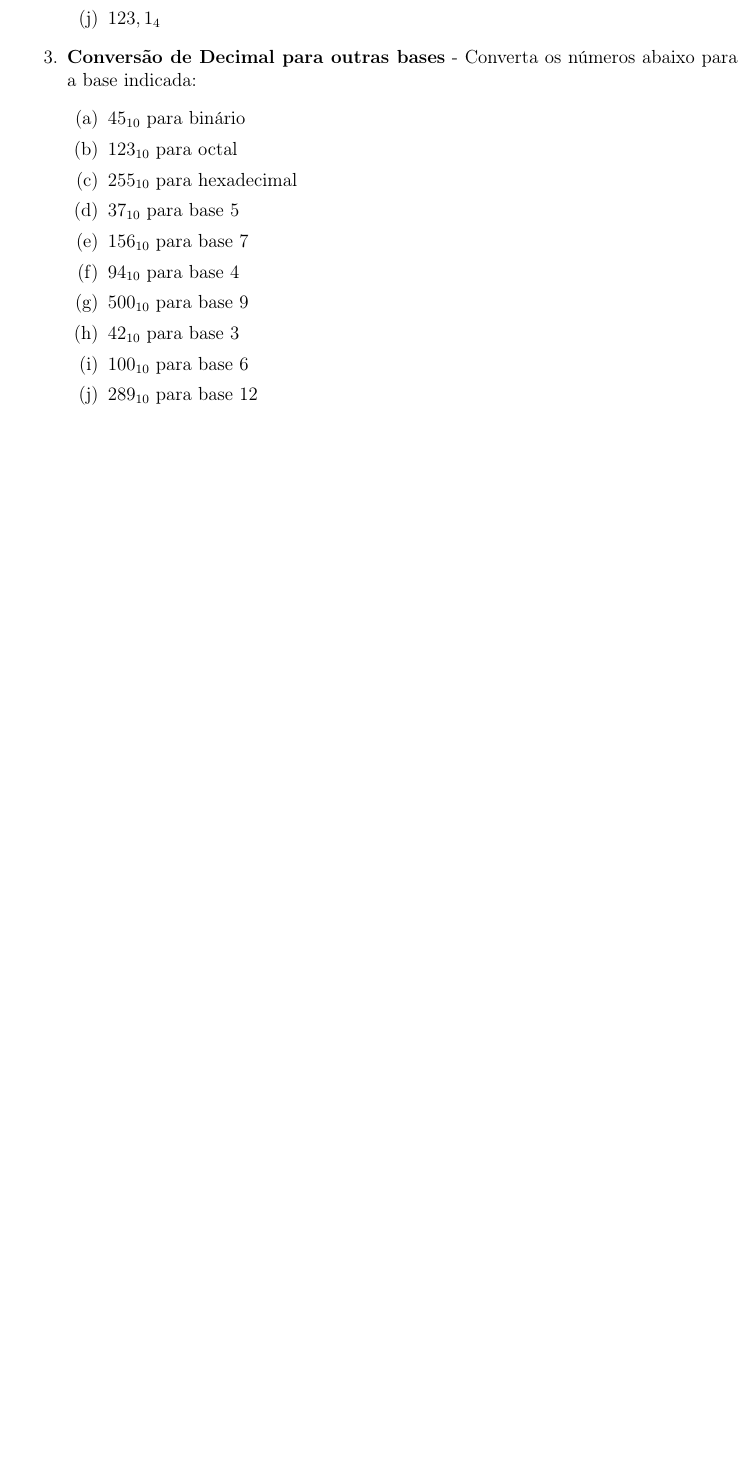
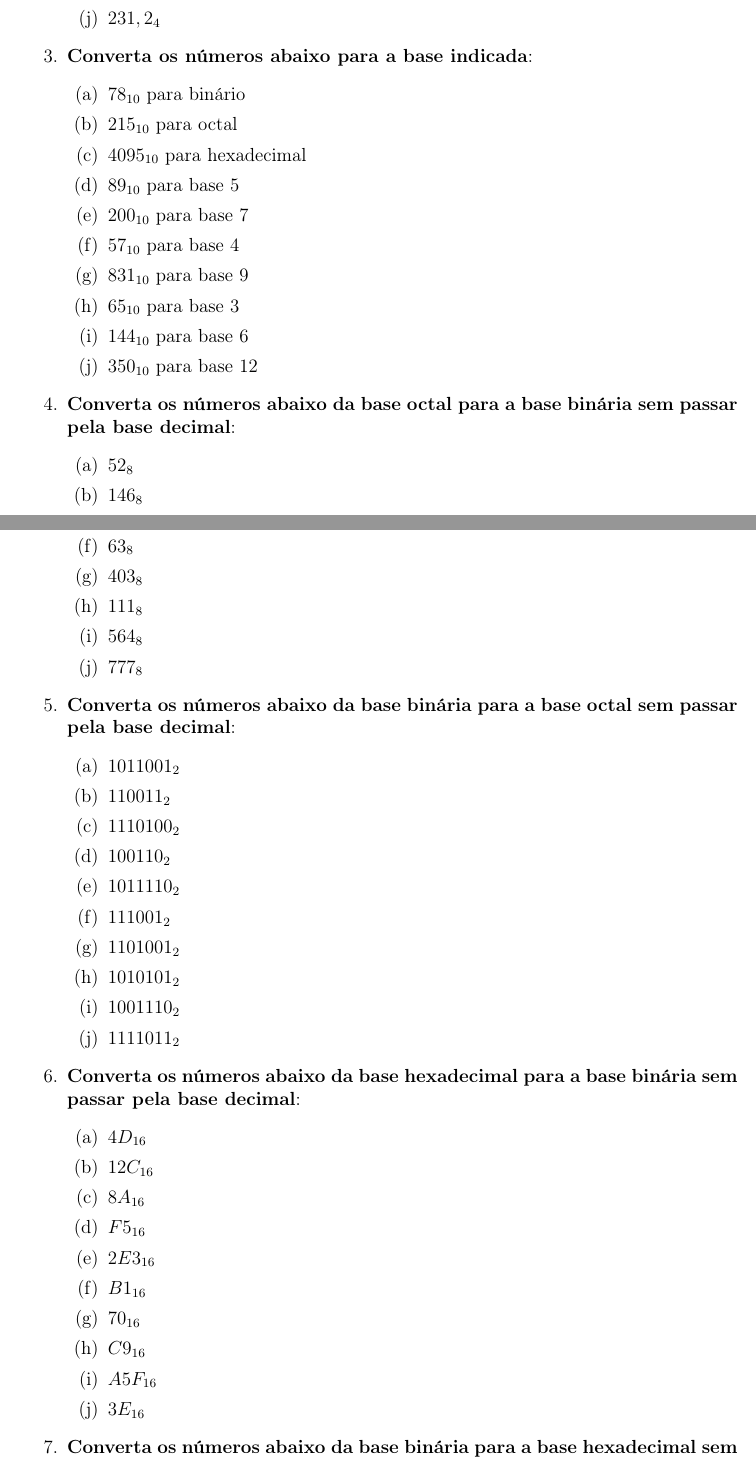
Before and after one commit to gabrielrca/gabrielrca-ICP133-Fundamentos-de-Sistemas-de-Computacao, a LaTeX document (ICP133-Listas/caderno.tex, which reads ICP133-Listas/lista01.tex): part of page 3 of 3 before the commit and two parts of pages 3 and 4 of 5 after it, the two joined at a grey line, cut so that both start at the same text, the shorter picture padded with empty space. Compiled offline with pdfLaTeX.

Commit message:
adc-quest

```diff
--- a/ICP133-Listas/lista01.tex
+++ b/ICP133-Listas/lista01.tex
@@ -30 +19,0 @@
-              \item  $123,1_4$
@@ -32,15 +28,61 @@
+              \item  $64,5_7$
+              \item  $231,2_4$
           \end{enumerate}
 
-    \item \textbf{Conversão de Decimal para outras bases} -
-          Converta os números abaixo para a base indicada:
+    \item \textbf{Converta os números abaixo para a base indicada}:
           \begin{enumerate}
-              \item  $45_{10}$ para binário
-              \item  $123_{10}$ para octal
-              \item  $255_{10}$ para hexadecimal
-              \item  $37_{10}$ para base 5
-              \item  $156_{10}$ para base 7
-              \item  $94_{10}$ para base 4
-              \item  $500_{10}$ para base 9
-              \item  $42_{10}$ para base 3
-              \item  $100_{10}$ para base 6
-              \item  $289_{10}$ para base 12
+              \item  $78_{10}$ para binário
+              \item  $215_{10}$ para octal
+              \item  $4095_{10}$ para hexadecimal
+              \item  $89_{10}$ para base 5
+              \item  $200_{10}$ para base 7
+              \item  $57_{10}$ para base 4
+              \item  $831_{10}$ para base 9
+              \item  $65_{10}$ para base 3
+              \item  $144_{10}$ para base 6
+              \item  $350_{10}$ para base 12
+          \end{enumerate}
+
+    \item \textbf{Converta os números abaixo da base octal para a base binária sem passar pela base decimal}:
+          \begin{enumerate}
+              \item $52_{8}$
+              \item $146_{8}$
+              \item $310_{8}$
+              \item $71_{8}$
+              \item $247_{8}$
+              \item $63_{8}$
+              \item $403_{8}$
+              \item $111_{8}$
+              \item $564_{8}$
+              \item $777_{8}$
+          \end{enumerate}
+
+    \item \textbf{Converta os números abaixo da base binária para a base octal sem passar pela base decimal}:
+          \begin{enumerate}
+              \item $1011001_{2}$
+              \item $110011_{2}$
+              \item $1110100_{2}$
+              \item $100110_{2}$
+              \item $1011110_{2}$
+              \item $111001_{2}$
+              \item $1101001_{2}$
+              \item $1010101_{2}$
+              \item $1001110_{2}$
+              \item $1111011_{2}$
+          \end{enumerate}
+
+    \item \textbf{Converta os números abaixo da base hexadecimal para a base binária sem passar pela base decimal}:
+          \begin{enumerate}
+              \item $4D_{16}$
+              \item $12C_{16}$
+              \item $8A_{16}$
+              \item $F5_{16}$
+              \item $2E3_{16}$
+              \item $B1_{16}$
+              \item $70_{16}$
+              \item $C9_{16}$
+              \item $A5F_{16}$
+              \item $3E_{16}$
+          \end{enumerate}
+
+    \item \textbf{Converta os números abaixo da base binária para a base hexadecimal sem passar pela base decimal}:
```
Also changed, not shown: ICP133-Listas/caderno.tex (+2 -4 lines), ICP133-Listas/caderno.pdf, ICP133-Listas/lista01.tex (35 more changed lines).
